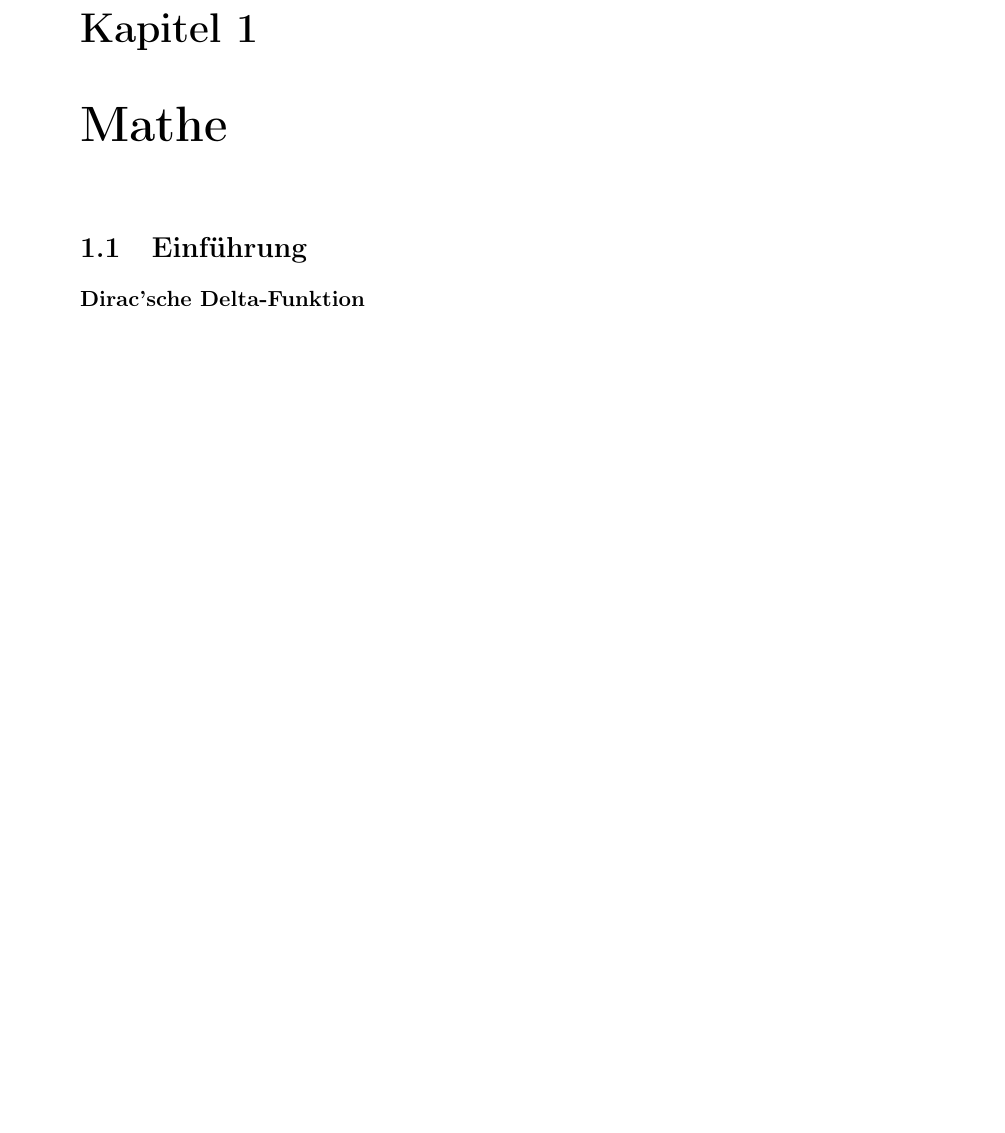
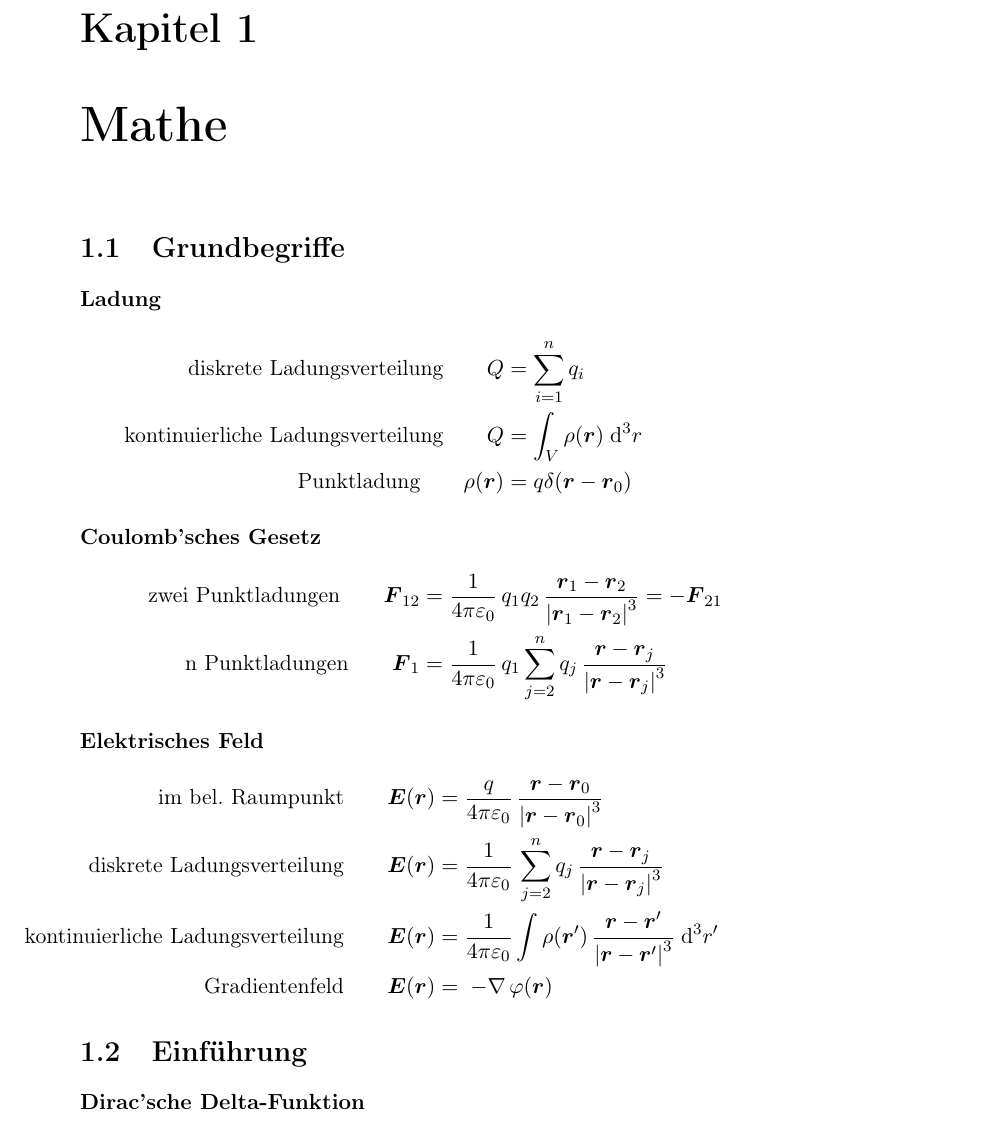
Before and after one commit to BigThonkers/ProjectProcyon, a LaTeX document (TH_II/big_Theory.tex): part of page 3 of 4 before the commit and part of page 3 of 5 after it, cut so that both start at the same text, the shorter picture padded with empty space. Compiled offline with pdfLaTeX.

Commit message:
new chapter Einführung
fixed formatting
(currently on HW sheet 2)

```diff
--- a/TH_II/big_Theory.tex
+++ b/TH_II/big_Theory.tex
@@ -156,3 +156,25 @@
 \tableofcontents
 
 \chapter{Mathe}
+\section{Grundbegriffe}
+
+\paragraph{Ladung}
+\begin{align*}
+\llap{\text{diskrete Ladungsverteilung}} \qquad Q &= \sum_{i = 1}^{n} q_i \\
+\llap{\text{kontinuierliche Ladungsverteilung}} \qquad Q &= \int_{V} \rho ( \vec{r} ) \; \text{d}^3r \\
+\llap{\text{Punktladung}} \qquad \rho ( \vec{r} ) &= q \delta ( \vec{r} - \vec{r}_0)
+\end{align*}
+
+\paragraph{Coulomb’sches Gesetz}
+\begin{align*}
+\llap{\text{zwei Punktladungen}} \qquad \vec{F}_{12} &= \frac{1}{4 \pi \epsilon_0} \, q_1 q_2 \, \frac{\vec{r}_1 - \vec{r}_2}{\left| \vec{r}_1 - \vec{r}_2\right|^3} = -\vec{F}_{21} \\
+\llap{\text{n Punktladungen}} \qquad \vec{F}_1 &= \frac{1}{4 \pi \epsilon_0} \, q_1 \sum_{j=2}^{n} q_j \, \frac{\vec{r} - \vec{r}_j}{\left| \vec{r} - \vec{r}_j\right|^3}
+\end{align*}
+
+\paragraph{Elektrisches Feld}
+\begin{align*}
+\llap{\text{im bel. Raumpunkt}} \qquad \vec{E} (\vec{r}) &= \frac{q}{4 \pi \epsilon_0} \, \frac{\vec{r} - \vec{r}_0}{\left| \vec{r} - \vec{r}_0\right|^3} \\
+\llap{\text{diskrete Ladungsverteilung}} \qquad \vec{E}(\vec{r}) &= \frac{1}{4 \pi \epsilon_0} \, \sum_{j=2}^{n} q_j \, \frac{\vec{r} - \vec{r}_j}{\left| \vec{r} - \vec{r}_j\right|^3} \\
+\llap{\text{kontinuierliche Ladungsverteilung}} \qquad \vec{E}(\vec{r}) &= \frac{1}{4 \pi \epsilon_0} \int \rho (\vec{r}') \, \frac{\vec{r} - \vec{r}'}{\left| \vec{r} - \vec{r}'\right|^3} \; \text{d}^3r' \\
+\llap{\text{Gradientenfeld}} \qquad \vec{E} (\vec{r}) &= \; - \nabla \, \varphi (\vec{r})
+\end{align*}
```
Also changed, not shown: TH_II/big_Theory.pdf, TH_II/big_Theory.tex (11 more changed lines), 5 other files.
